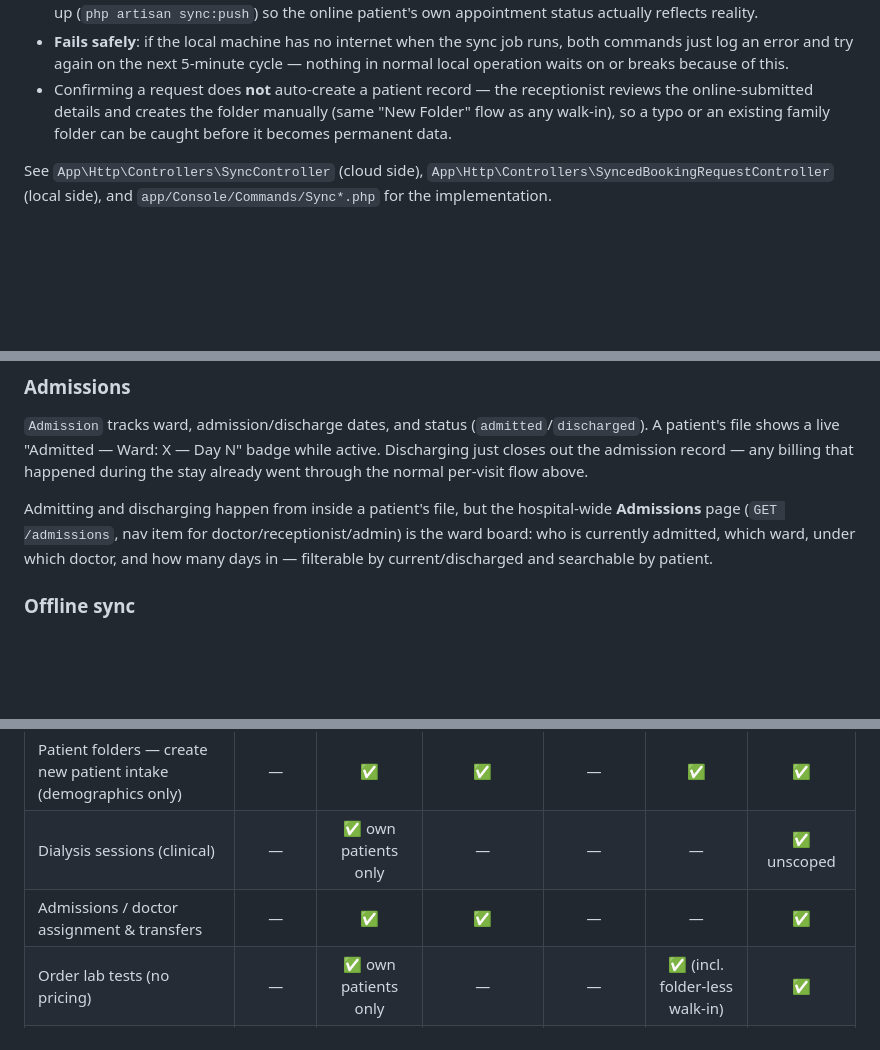
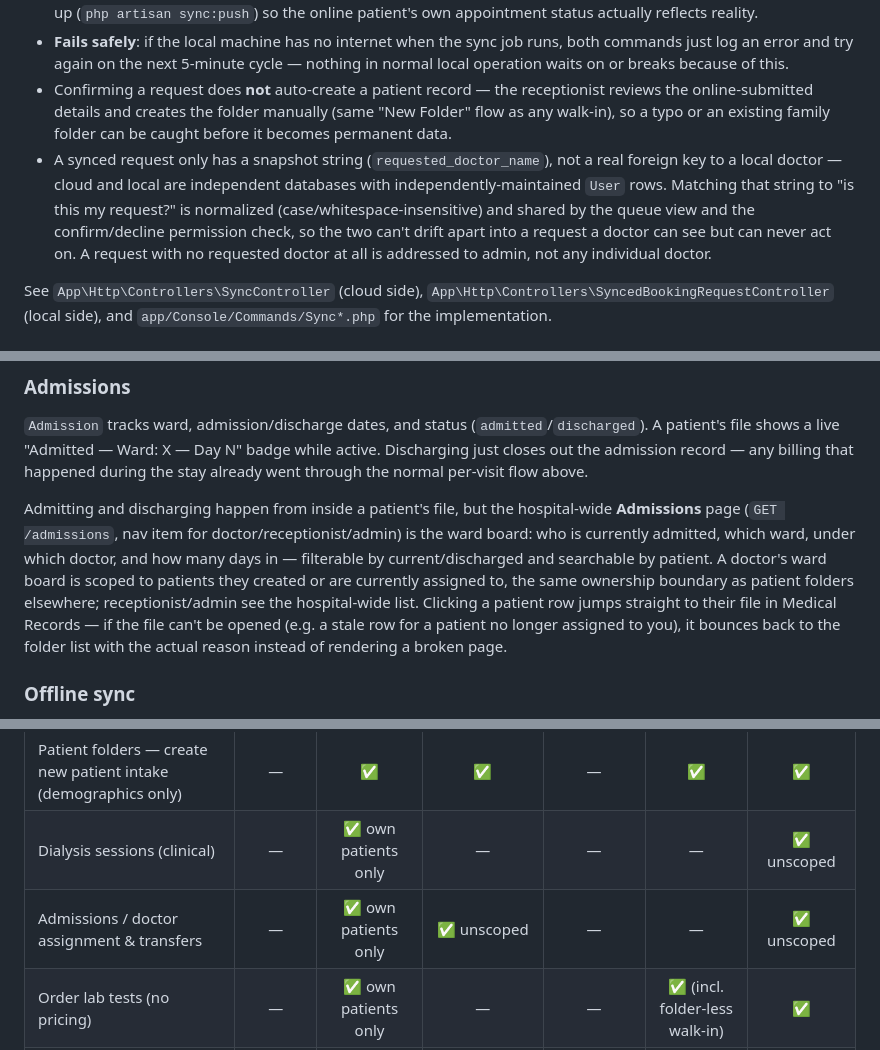
Before and after one commit to KabirMarzooq/A4, a Markdown page: README.md, 3 parts joined by grey strips. Rendered like a GitHub page; blank space fills up the shorter version.

Commit message:
Document Admissions doctor-scoping and sync-request name matching
Reflects the behavior changes from e7deb74: doctors now see only their
own patients on the ward board, and doctor-name matching for synced
booking requests is normalized and shared between the queue view and
the confirm/decline permission check.

Co-Authored-By: Claude Sonnet 5 <noreply@anthropic.com>
Claude-Session: https://claude.ai/code/session_01ULYQTHJaDvrWFKzd4YjrWG

```diff
--- a/README.md
+++ b/README.md
@@ -74,6 +74,7 @@ Both sides run the **same codebase** — one repo, deployed twice with different
 - **Local → Cloud**: when a receptionist confirms or declines one of those requests, that decision gets pushed back up (`php artisan sync:push`) so the online patient's own appointment status actually reflects reality.
 - **Fails safely**: if the local machine has no internet when the sync job runs, both commands just log an error and try again on the next 5-minute cycle — nothing in normal local operation waits on or breaks because of this.
 - Confirming a request does **not** auto-create a patient record — the receptionist reviews the online-submitted details and creates the folder manually (same "New Folder" flow as any walk-in), so a typo or an existing family folder can be caught before it becomes permanent data.
+- A synced request only has a snapshot string (`requested_doctor_name`), not a real foreign key to a local doctor — cloud and local are independent databases with independently-maintained `User` rows. Matching that string to "is this my request?" is normalized (case/whitespace-insensitive) and shared by the queue view and the confirm/decline permission check, so the two can't drift apart into a request a doctor can see but can never act on. A request with no requested doctor at all is addressed to admin, not any individual doctor.
 
 See `App\Http\Controllers\SyncController` (cloud side), `App\Http\Controllers\SyncedBookingRequestController` (local side), and `app/Console/Commands/Sync*.php` for the implementation.
 
@@ -304,7 +305,7 @@ Receipts print/download as a self-contained, inline-styled quarter-A4 (~105×148
 
 `Admission` tracks ward, admission/discharge dates, and status (`admitted`/`discharged`). A patient's file shows a live "Admitted — Ward: X — Day N" badge while active. Discharging just closes out the admission record — any billing that happened during the stay already went through the normal per-visit flow above.
 
-Admitting and discharging happen from inside a patient's file, but the hospital-wide **Admissions** page (`GET /admissions`, nav item for doctor/receptionist/admin) is the ward board: who is currently admitted, which ward, under which doctor, and how many days in — filterable by current/discharged and searchable by patient.
+Admitting and discharging happen from inside a patient's file, but the hospital-wide **Admissions** page (`GET /admissions`, nav item for doctor/receptionist/admin) is the ward board: who is currently admitted, which ward, under which doctor, and how many days in — filterable by current/discharged and searchable by patient. A doctor's ward board is scoped to patients they created or are currently assigned to, the same ownership boundary as patient folders elsewhere; receptionist/admin see the hospital-wide list. Clicking a patient row jumps straight to their file in Medical Records — if the file can't be opened (e.g. a stale row for a patient no longer assigned to you), it bounces back to the folder list with the actual reason instead of rendering a broken page.
 
 ### Offline sync
 
@@ -355,7 +356,7 @@ Six roles: `patient`, `doctor`, `receptionist`, `pharmacy`, `lab`, `admin`. Pati
 | Patient folders — read lookup (search, demographics, billing history) | — | ✅ own patients only | ✅ | — | ✅ | ✅ unscoped |
 | Patient folders — create new patient intake (demographics only) | — | ✅ | ✅ | — | ✅ | ✅ |
 | Dialysis sessions (clinical) | — | ✅ own patients only | — | — | — | ✅ unscoped |
-| Admissions / doctor assignment & transfers | — | ✅ | ✅ | — | — | ✅ |
+| Admissions / doctor assignment & transfers | — | ✅ own patients only | ✅ unscoped | — | — | ✅ unscoped |
 | Order lab tests (no pricing) | — | ✅ own patients only | — | — | ✅ (incl. folder-less walk-in) | ✅ |
 | Fulfil lab orders, email results | — | — | — | — | ✅ | ✅ |
 | Prescriptions — write | — | ✅ | — | — | — | — |
```
